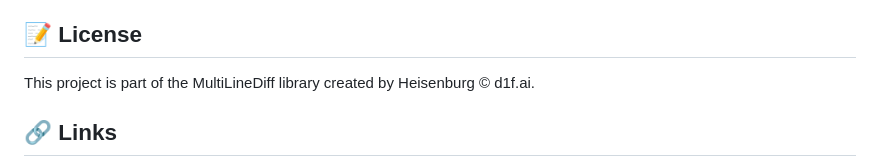
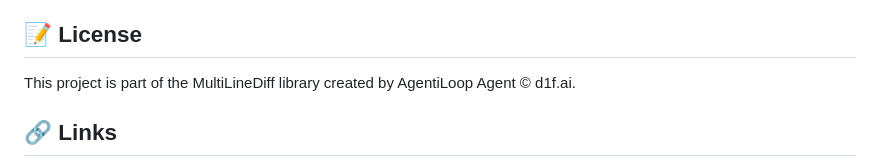
Before and after one commit to CodeFreezeAI/diff.xcf.ai, a Markdown page: README.md, the part around the change. GitHub-like rendering.

Commit message:
Replace Heisenburg with AgentiLoop Agent in READMEs

```diff
--- a/README.md
+++ b/README.md
@@ -224,7 +224,7 @@ chmod +x deploy.sh
 
 ## 📝 License
 
-This project is part of the MultiLineDiff library created by Heisenburg © d1f.ai.
+This project is part of the MultiLineDiff library created by AgentiLoop Agent © d1f.ai.
 
 ## 🔗 Links
 
```
